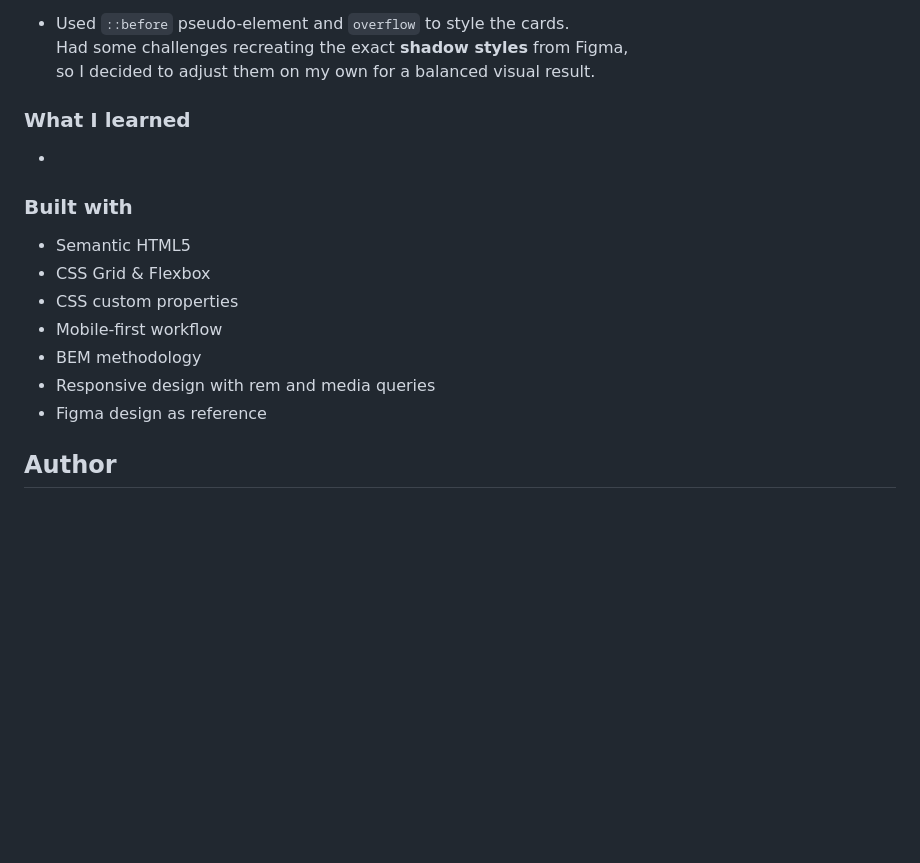
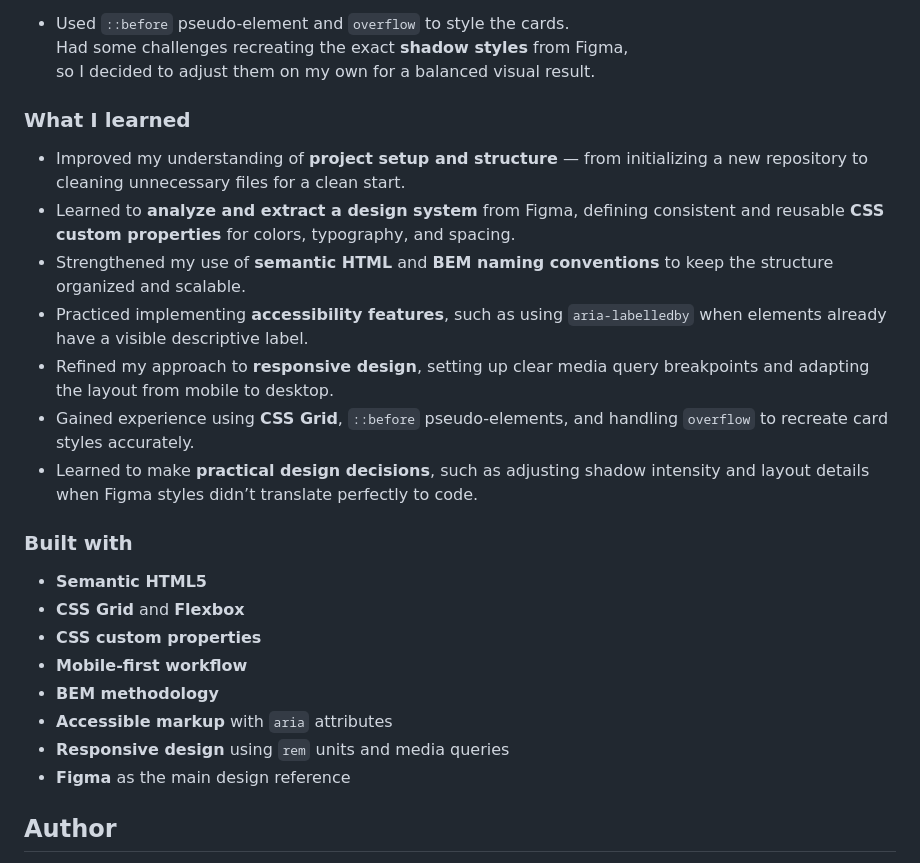
Before and after one commit to JuliAlchemDev/FM-four-card-features, a Markdown page: README.md, the part around one of its changes. GitHub-like rendering; blank space fills up the shorter version.

```diff
--- a/README.md
+++ b/README.md
@@ -37,21 +38,26 @@ This is a solution to the [Four card feature section challenge on Frontend Mento
   Had some challenges recreating the exact **shadow styles** from Figma,
   so I decided to adjust them on my own for a balanced visual result.
 
-
-
 ### What I learned
 
--
+- Improved my understanding of **project setup and structure** — from initializing a new repository to cleaning unnecessary files for a clean start.
+- Learned to **analyze and extract a design system** from Figma, defining consistent and reusable **CSS custom properties** for colors, typography, and spacing.
+- Strengthened my use of **semantic HTML** and **BEM naming conventions** to keep the structure organized and scalable.
+- Practiced implementing **accessibility features**, such as using `aria-labelledby` when elements already have a visible descriptive label.
+- Refined my approach to **responsive design**, setting up clear media query breakpoints and adapting the layout from mobile to desktop.
+- Gained experience using **CSS Grid**, `::before` pseudo-elements, and handling `overflow` to recreate card styles accurately.
+- Learned to make **practical design decisions**, such as adjusting shadow intensity and layout details when Figma styles didn’t translate perfectly to code.
 
 ### Built with
+- **Semantic HTML5**
+- **CSS Grid** and **Flexbox**
+- **CSS custom properties**
+- **Mobile-first workflow**
+- **BEM methodology**
+- **Accessible markup** with `aria` attributes
+- **Responsive design** using `rem` units and media queries
+- **Figma** as the main design reference
 
-- Semantic HTML5
-- CSS Grid & Flexbox
-- CSS custom properties
-- Mobile-first workflow
-- BEM methodology
-- Responsive design with rem and media queries
-- Figma design as reference
 
 ## Author
 
```
Also changed, not shown: other parts of README.md (+5 -4 lines), design/tablet-design.png (added), 6 other files.
